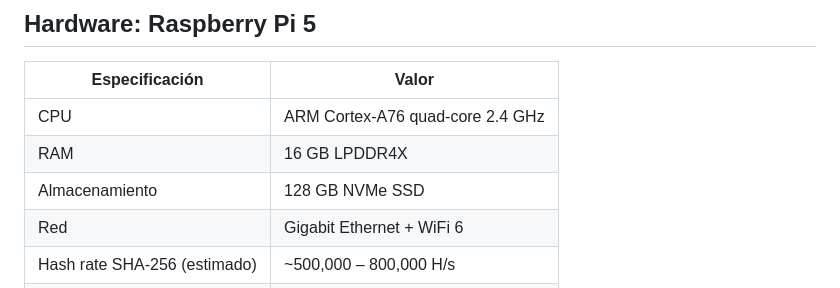
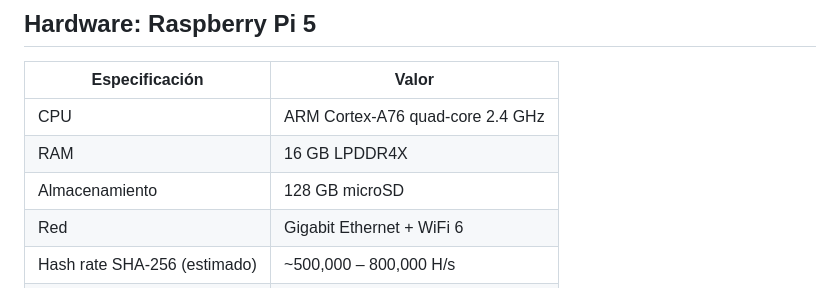
Before and after one commit to telecomaster/upb-chain, a Markdown page: README.md, the part around the change. Rendered like a GitHub page.

Commit message:
fix: corregir almacenamiento RPi5 de NVMe SSD a microSD 128 GB

```diff
--- a/README.md
+++ b/README.md
@@ -238,7 +238,7 @@ pytest tests/test_consensus.py -v  # Solo consenso
 |---|---|
 | CPU | ARM Cortex-A76 quad-core 2.4 GHz |
 | RAM | 16 GB LPDDR4X |
-| Almacenamiento | 128 GB NVMe SSD |
+| Almacenamiento | 128 GB microSD |
 | Red | Gigabit Ethernet + WiFi 6 |
 | Hash rate SHA-256 (estimado) | ~500,000 – 800,000 H/s |
 | Tiempo de bloque (dificultad 4) | 3–15 segundos |
```
Also changed, not shown: docs/PLAN_IMPLEMENTACION.md (+2 -2 lines).
